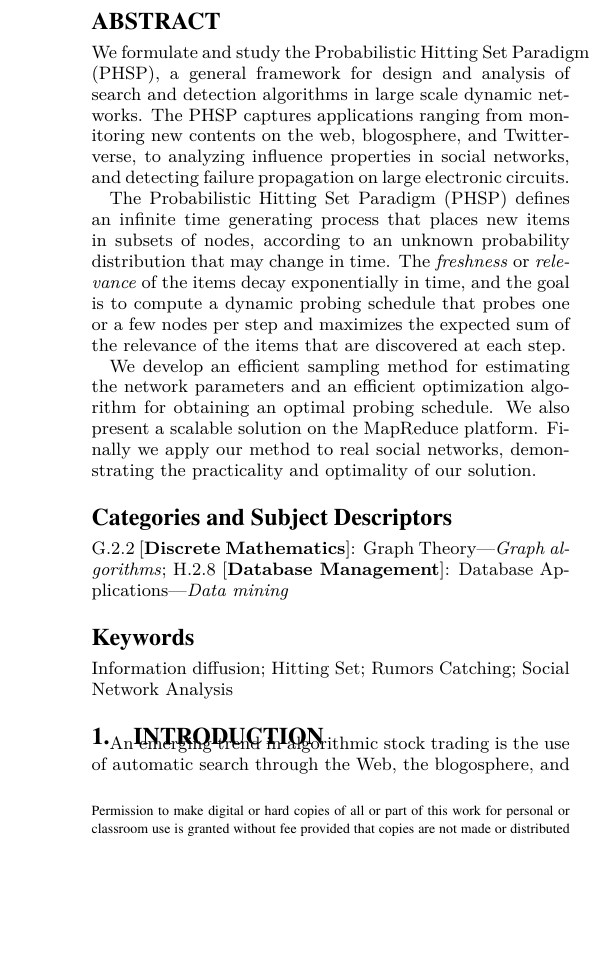
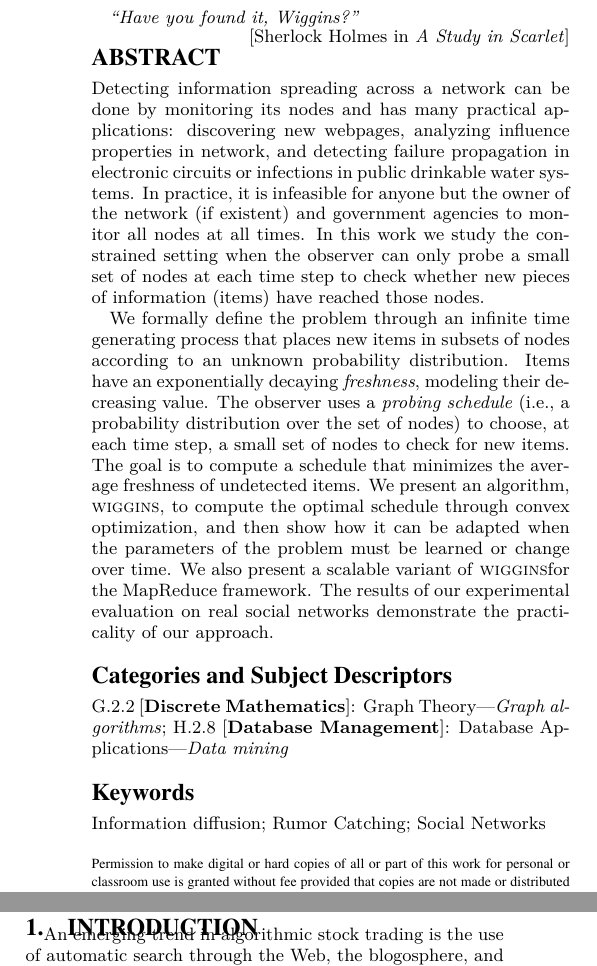
Before and after one commit to rionda/wiggins, a LaTeX paper (paper/phsp.tex, which reads paper/tex/abstract.tex): part of one column of page 1 of 13 before the commit and two parts of the columns of page 1 of 13 after it, the two joined at a grey line, cut at the place of the change, the shorter picture padded with empty space. Compiled offline with pdfLaTeX.

Commit message:
New title and new abstract.

```diff
--- a/paper/phsp.tex
+++ b/paper/phsp.tex
@@ -30,26 +30,27 @@ DOI: http://dx.doi.org/XX.XXXX/XXXXXXX.XXXXXXX
 \widowpenalty = 10000
 \fi
 
-\title{The \probname: a General Framework for Search and Detection in Dynamic
-Social Networks}
+%\title{The \probname: a General Framework for Search and Detection in Dynamic
+%Social Networks}
+\title{Wiggins: Detecting Valuable Information in Networks\\with Limited Resources}
 
 \numberofauthors{3}
 \author{
 \alignauthor
 Ahmad Mahmoody\\
-\affaddr{Department of Computer Science}\\
+\affaddr{Dept.~of Computer Science}\\
 \affaddr{Brown University}\\
 \affaddr{Providence, RI, USA}\\
 \email{ahmad@cs.brown.edu}
 \alignauthor
 Matteo Riondato\\
-\affaddr{Department of Computer Science}\\
+\affaddr{Dept.~of Computer Science}\\
 \affaddr{Brown University}\\
 \affaddr{Providence, RI, USA}\\
 \email{matteo@cs.brown.edu}
 \alignauthor
 Eli Upfal\\
-\affaddr{Department of Computer Science}\\
+\affaddr{Dept.~of Computer Science}\\
 \affaddr{Brown University}\\
 \affaddr{Providence, RI, USA}\\
 \email{eli@cs.brown.edu}
@@ -59,15 +60,19 @@ Eli Upfal\\
 
 \maketitle
 
-\begin{abstract}
+\textit{``Have you found it, Wiggins?''}
+\begin{flushright}
+	\vspace{-6pt}
+	[Sherlock Holmes in \emph{A Study in Scarlet}]
+\end{flushright}
+\vspace{-16pt}
+
 \input{./tex/abstract.tex}
-\end{abstract}
 
 \category{G.2.2}{Discrete Mathematics}{Graph Theory}[Graph algorithms]
 \category{H.2.8}{Database Management}{Database Applications}[Data mining]
 
-\keywords{Information diffusion; Hitting Set; Rumors Catching; Social Network
-Analysis}
+\keywords{Information diffusion; Rumor Catching; Social Networks}
 
 \input{./tex/introduction.tex}
 \input{./tex/model.tex}
--- a/paper/tex/abstract.tex
+++ b/paper/tex/abstract.tex
@@ -1,42 +1,27 @@
-We formulate and study the {\probname} (PHSP), a general framework for design and analysis of search and detection algorithms in large scale dynamic networks.
-The PHSP  captures applications ranging from monitoring new contents on the web,  blogosphere, and Twitterverse, to analyzing influence properties in social networks, and
-detecting failure propagation on large electronic circuits.
+\begin{abstract}
+	%\todo[Matteo]{Shorten to fit in single column, with Categories and
+	%Keywords.}
+	Detecting information spreading across a network can be done by monitoring
+	its nodes and has many practical applications: discovering new webpages,
+	analyzing influence properties in network, and detecting failure propagation
+	in electronic circuits or infections in public drinkable water systems. In
+	practice, it is infeasible for anyone but the owner of the network (if
+	existent) and government agencies to monitor all nodes at all times. In this
+	work we study the constrained setting when the observer can only probe a
+	small set of nodes at each time step to check whether new pieces of
+	information (items) have reached those nodes.
 
-The {\probname} (PHSP) defines an infinite time generating process that places new items in subsets of nodes, according to an unknown probability distribution that may change in time. The \emph{freshness} or \emph{relevance} of the items decay exponentially in time, and the goal is to compute a dynamic probing schedule that probes one or a few nodes per step and maximizes the expected sum of the relevance of the items that are discovered at each step.
-
- We develop an efficient sampling method for estimating the network parameters and an efficient optimization algorithm for obtaining an optimal probing schedule. We also present a scalable solution on the MapReduce platform. Finally we apply our method to real social networks, demonstrating the practicality and optimality of our solution.
-
-%Let $\F$ of a family of subsets of a universal set $U$, and let $\pi$ be a distribution function on $\F$, $\pi: \F \rightarrow [0,1]$. At time $t$ the process generates a new item $i_{t,S}$ and placed copied of it in the nodes of a set $S$ chosen according to the distribution $\pi$.
-%
-%
-%We consider networks in which each item is generated at a node and propagated to others. We consider \emph{probing schedules} defined by a probability distribution over the nodes, specifying which node to probe next, and our goal is to compute a probing schedule that minimizes  the expected time to discover at least one copy of any item propagated in the network.
-%%
-%Our model can be viewed as an Internet variation of the \emph{outbreak detection} problem.  We can probe any node in the network (not just by a set of fixed sensors), but only a few nodes can be probed at each step, and all items (outbreaks) in the network must be detected.
-%
-%We develop an efficient method for obtaining an optimal probing schedule, and apply our method to real social networks, demonstrating the practicality and optimality of our solution.
-%
-%
-%that at any time $t$ places a new item $ i_{t,S}$
-%in a subset $S$ of the universe of  nodes $U$. .
-%(characterized by the following 4 properties:  (i) a family $\F$ of subsets of a universal set $U$, (ii) a probability function $\pi: \F \rightarrow [0,1]$, (iii) a decaying factor $\theta$, and (iv) a positive integer $c$. In an infinite time process, at any time step $t$ and for any subset $S\in \F$ and item $i_{t,S}$ will be generated with probability $\pi(S)$. The \emph{freshness} of the an item $i_{t,S}$ at time $t' \geq t$ is given by $\theta^{t'-t}$.
-%
-%A probing schedule is a probability distribution over the elements of $U^c$ that specifies at most $c$ elements to probe at any time step. The prober catch an item $i_{t,S}$ at time $t'\geq t$ if
-%$t'$ is the smallest time step in which prober probes an element in $S$.
-%The  \emph{cost} of a probing schedule is the expected (total) freshness of the items that are not caught at a random time. The goal is to find a schedule with minimum cost.
-%
-%PHSP can be views as a  search and detection problem in dynamic environments, with applications ranging from monitoring new contents on the web, social networks, blogosphere, and Twitterverse, to detecting failure propagation on large electronic circuits. This is a very general framework, such that  some of the important social network problems (e.g., centrality and influence maximization) can be represented and asked as an instance of PHSP.
-
-%We then focus on PHSP where $c=1$.  We develop efficient methods for obtaining an optimal probing schedule. We also study the problem when we have a sample of $\F$, and provide a scalable algorithm using MapReduce techniques.
-%Finally we apply our method to real social networks, demonstrating the practicality and optimality of our solution.
-
-
-
-
-
-
-% Our model can be viewed as an Internet variation of the \emph{outbreak detection} problem.  We can probe any node in the network (not just by a set of fixed sensors), but only a few nodes can be probed at each step, and \ahmad{our interest in generated and yet undiscovered items changes over the time.}
-
-
-% \terms{Anomaly/novelty detection, Graph mining, Sampling, Scalable methods, Social and information networks.}
-
-% \keywords{Randomized Algorithm, Approximation Algorithm, Scalable Algorithm.}
+	We formally define the problem through an infinite time generating process
+	that places new items in subsets of nodes according to an unknown
+	probability distribution. Items have an exponentially decaying
+	\emph{freshness}, modeling their decreasing value. The observer uses a
+	\emph{probing schedule} (i.e., a probability distribution over the set of
+	nodes) to choose, at each time step, a small set of nodes to check for new
+	items. The goal is to compute a schedule that minimizes the average
+	freshness of undetected items. We present an algorithm, \algoname, to
+	compute the optimal schedule through convex optimization, and then show how
+	it can be adapted when the parameters of the problem must be learned or
+	change over time. We also present a scalable variant of \algoname for the
+	MapReduce framework. The results of our experimental evaluation on real
+	social networks demonstrate the practicality of our approach.
+\end{abstract}
```
